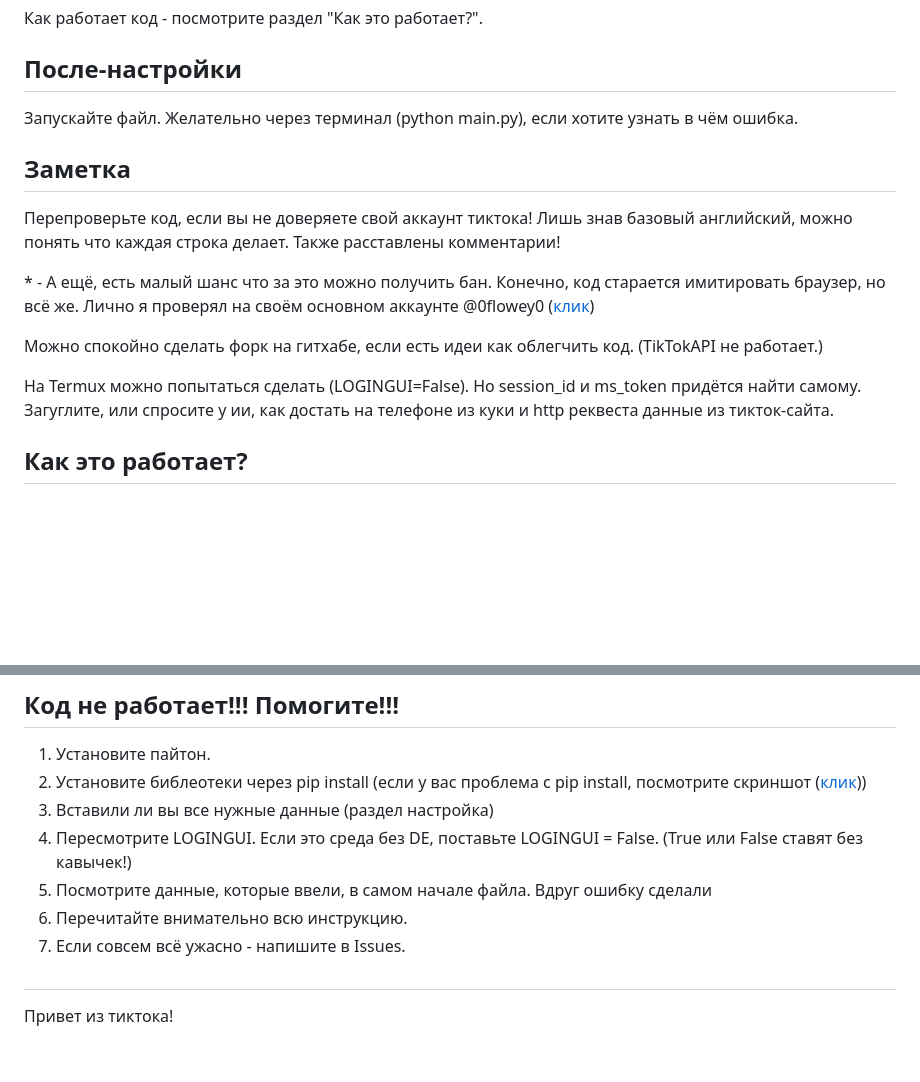
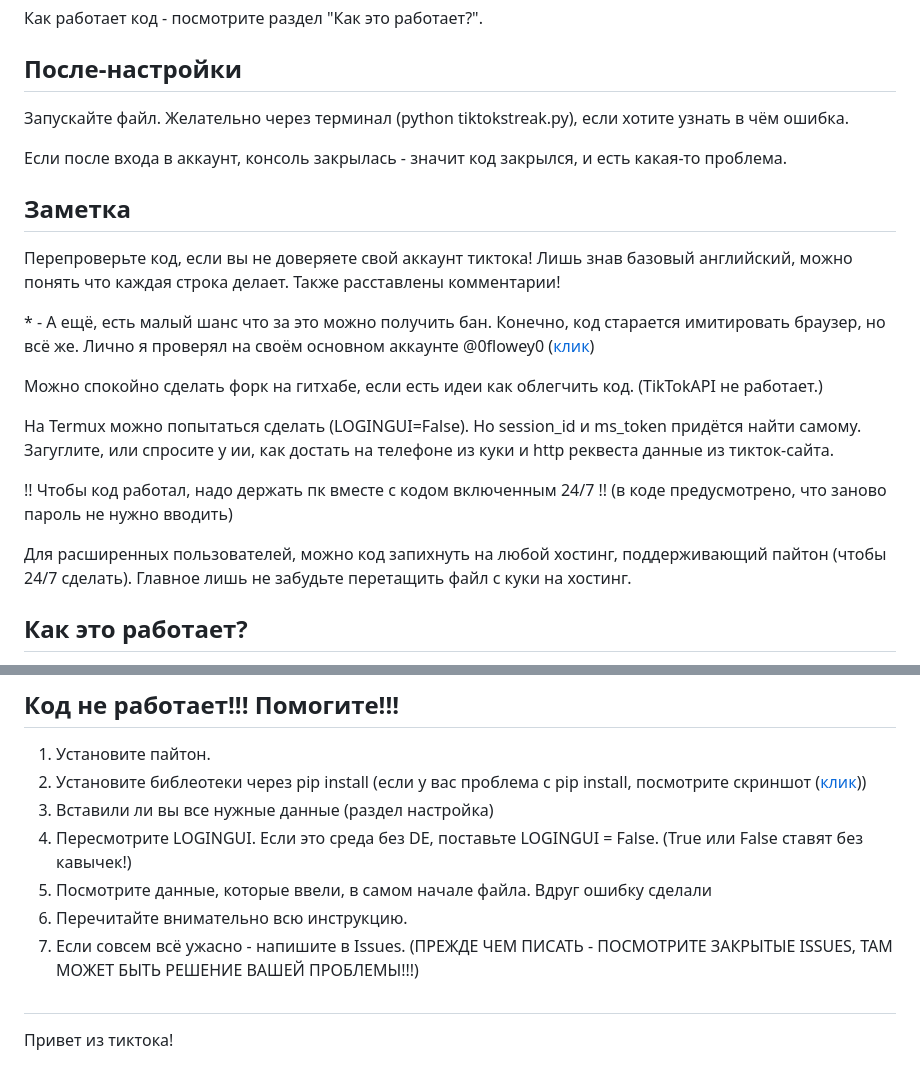
Before and after one commit to flowey0stuff/tiktokstreak, a Markdown page: README.md, 2 parts joined by grey strips. Drawn GitHub-style; blank space fills up the shorter version.

Commit message:
Дополнительная информация
про 24/7 и проблемы
исправлено что используется main.py а не tiktokstreak.py
(main.py можно установить через code -> download zip, но не рекомендую, потому что я могу кидать туда нерабочие файлы)

```diff
--- a/README.md
+++ b/README.md
@@ -42,7 +42,9 @@
 Как работает код - посмотрите раздел "Как это работает?".
 
 ## После-настройки
-Запускайте файл. Желательно через терминал (python main.py), если хотите узнать в чём ошибка.
+Запускайте файл. Желательно через терминал (python tiktokstreak.py), если хотите узнать в чём ошибка.
+
+Если после входа в аккаунт, консоль закрылась - значит код закрылся, и есть какая-то проблема.
 
 ## Заметка
 
@@ -53,6 +55,11 @@
 Можно спокойно сделать форк на гитхабе, если есть идеи как облегчить код. (TikTokAPI не работает.)
 
 На Termux можно попытаться сделать (LOGINGUI=False). Но session_id и ms_token придётся найти самому. Загуглите, или спросите у ии, как достать на телефоне из куки и http реквеста данные из тикток-сайта.
+
+!! Чтобы код работал, надо держать пк вместе с кодом включенным 24/7 !! (в коде предусмотрено, что заново пароль не нужно вводить)
+
+Для расширенных пользователей, можно код запихнуть на любой хостинг, поддерживающий пайтон (чтобы 24/7 сделать). Главное лишь не забудьте перетащить файл с куки на хостинг.
+
 
 ## Как это работает?
 
@@ -79,6 +86,6 @@
 4. Пересмотрите LOGINGUI. Если это среда без DE, поставьте LOGINGUI = False. (True или False ставят без кавычек!)
 5. Посмотрите данные, которые ввели, в самом начале файла. Вдруг ошибку сделали
 6. Перечитайте внимательно всю инструкцию.
-7. Если совсем всё ужасно - напишите в Issues.
+7. Если совсем всё ужасно - напишите в Issues. (ПРЕЖДЕ ЧЕМ ПИСАТЬ - ПОСМОТРИТЕ ЗАКРЫТЫЕ ISSUES, ТАМ МОЖЕТ БЫТЬ РЕШЕНИЕ ВАШЕЙ ПРОБЛЕМЫ!!!)
 ##
 Привет из тиктока!
```
